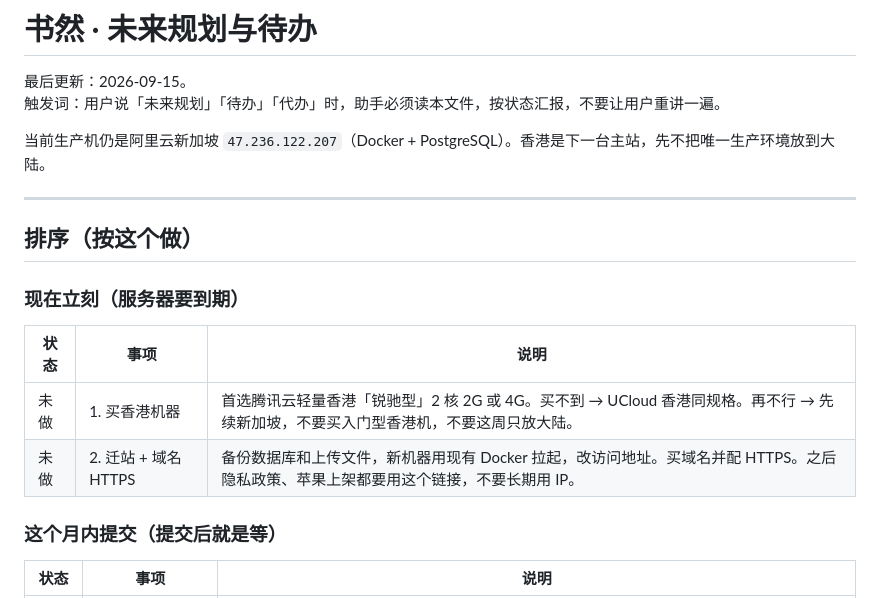
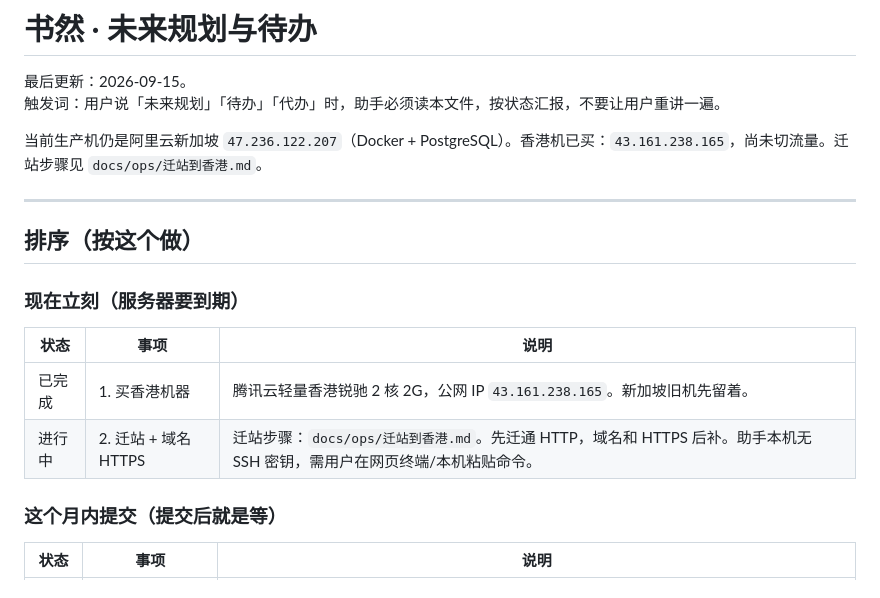
Before and after one commit to wu716/reading-feedback-app, a Markdown page: docs/ops/未来规划与待办.md, the part around the change. GitHub-like rendering.

```diff
--- a/docs/ops/未来规划与待办.md
+++ b/docs/ops/未来规划与待办.md
@@ -3,7 +3,7 @@
 最后更新：2026-09-15。
 触发词：用户说「未来规划」「待办」「代办」时，助手必须读本文件，按状态汇报，不要让用户重讲一遍。
 
-当前生产机仍是阿里云新加坡 `47.236.122.207`（Docker + PostgreSQL）。香港是下一台主站，先不把唯一生产环境放到大陆。
+当前生产机仍是阿里云新加坡 `47.236.122.207`（Docker + PostgreSQL）。香港机已买：`43.161.238.165`，尚未切流量。迁站步骤见 `docs/ops/迁站到香港.md`。
 
 ---
 
@@ -13,8 +13,8 @@
 
 | 状态 | 事项 | 说明 |
 |---|---|---|
-| 未做 | 1. 买香港机器 | 首选腾讯云轻量香港「锐驰型」2 核 2G 或 4G。买不到 → UCloud 香港同规格。再不行 → 先续新加坡，不要买入门型香港机，不要这周只放大陆。 |
-| 未做 | 2. 迁站 + 域名 HTTPS | 备份数据库和上传文件，新机器用现有 Docker 拉起，改访问地址。买域名并配 HTTPS。之后隐私政策、苹果上架都要用这个链接，不要长期用 IP。 |
+| 已完成 | 1. 买香港机器 | 腾讯云轻量香港锐驰 2 核 2G，公网 IP `43.161.238.165`。新加坡旧机先留着。 |
+| 进行中 | 2. 迁站 + 域名 HTTPS | 迁站步骤：`docs/ops/迁站到香港.md`。先迁通 HTTP，域名和 HTTPS 后补。助手本机无 SSH 密钥，需用户在网页终端/本机粘贴命令。 |
 
 ### 这个月内提交（提交后就是等）
 
```
Also changed, not shown: docs/ops/迁站到香港.md (added, +165 -0 lines).
